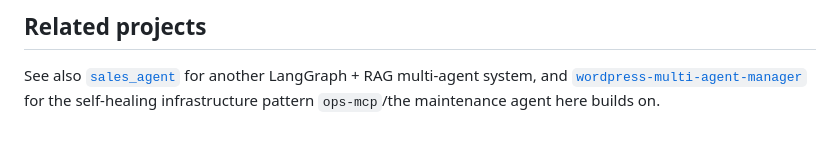
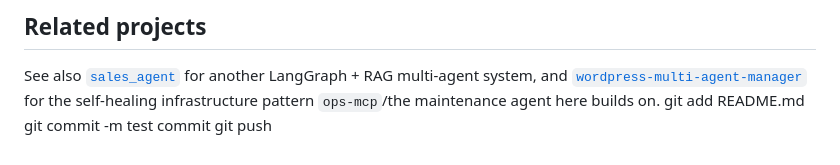
Before and after one commit to MortezaAhmadian/auto-dealer-agentic-platform, a Markdown page: README.md, the part around the change. Rendered like a GitHub page.

```diff
--- a/README.md
+++ b/README.md
@@ -182,3 +182,4 @@ See also [`sales_agent`](https://github.com/mortezaahmadian/sales_agent) for ano
 LangGraph + RAG multi-agent system, and
 [`wordpress-multi-agent-manager`](https://github.com/mortezaahmadian/wordpress-multi-agent-manager)
 for the self-healing infrastructure pattern `ops-mcp`/the maintenance agent here builds on.
+ git add README.md git commit -m test commit git push
```
